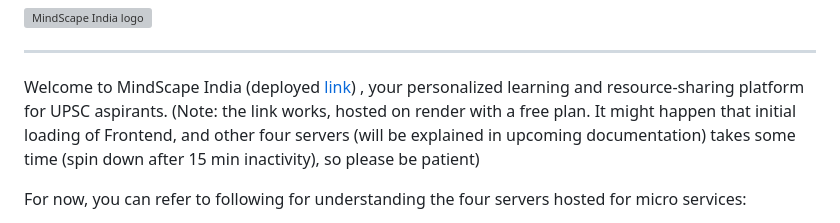
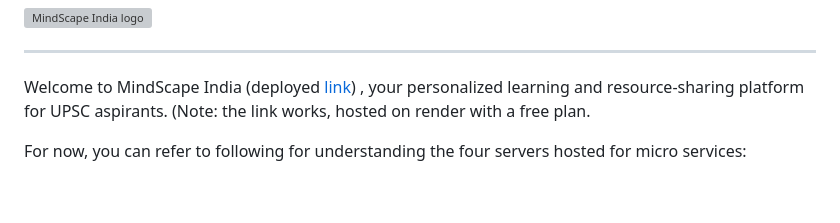
Before and after one commit to riziuzi/Compete, a Markdown page: README.md, the part around the change. GitHub-like rendering; blank space fills up the shorter version; grey boxes are pictures that could not be loaded.

```diff
--- a/README.md
+++ b/README.md
@@ -5,7 +5,7 @@
 --------------------------------------------------------------------------------
 
 Welcome to MindScape India (deployed [link](https://compete-j0qb.onrender.com/)) , your personalized learning and resource-sharing platform for UPSC aspirants.
-(Note: the link works, hosted on render with a free plan. It might happen that initial loading of Frontend, and other four servers (will be explained in upcoming documentation) takes some time (spin down after 15 min inactivity), so please be patient)
+(Note: the link works, hosted on render with a free plan.
 
 For now, you can refer to following for understanding the four servers hosted for micro services:
 
```
